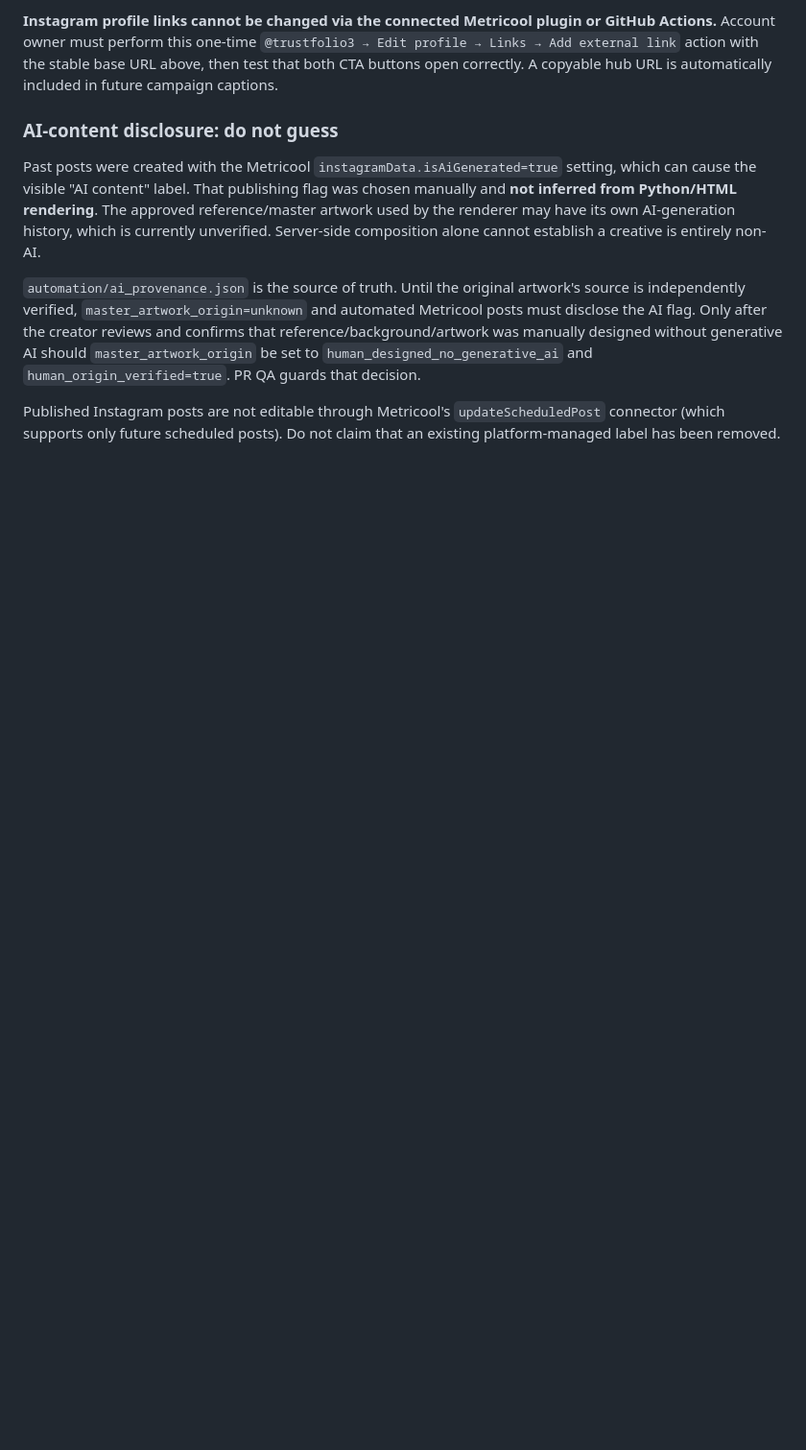
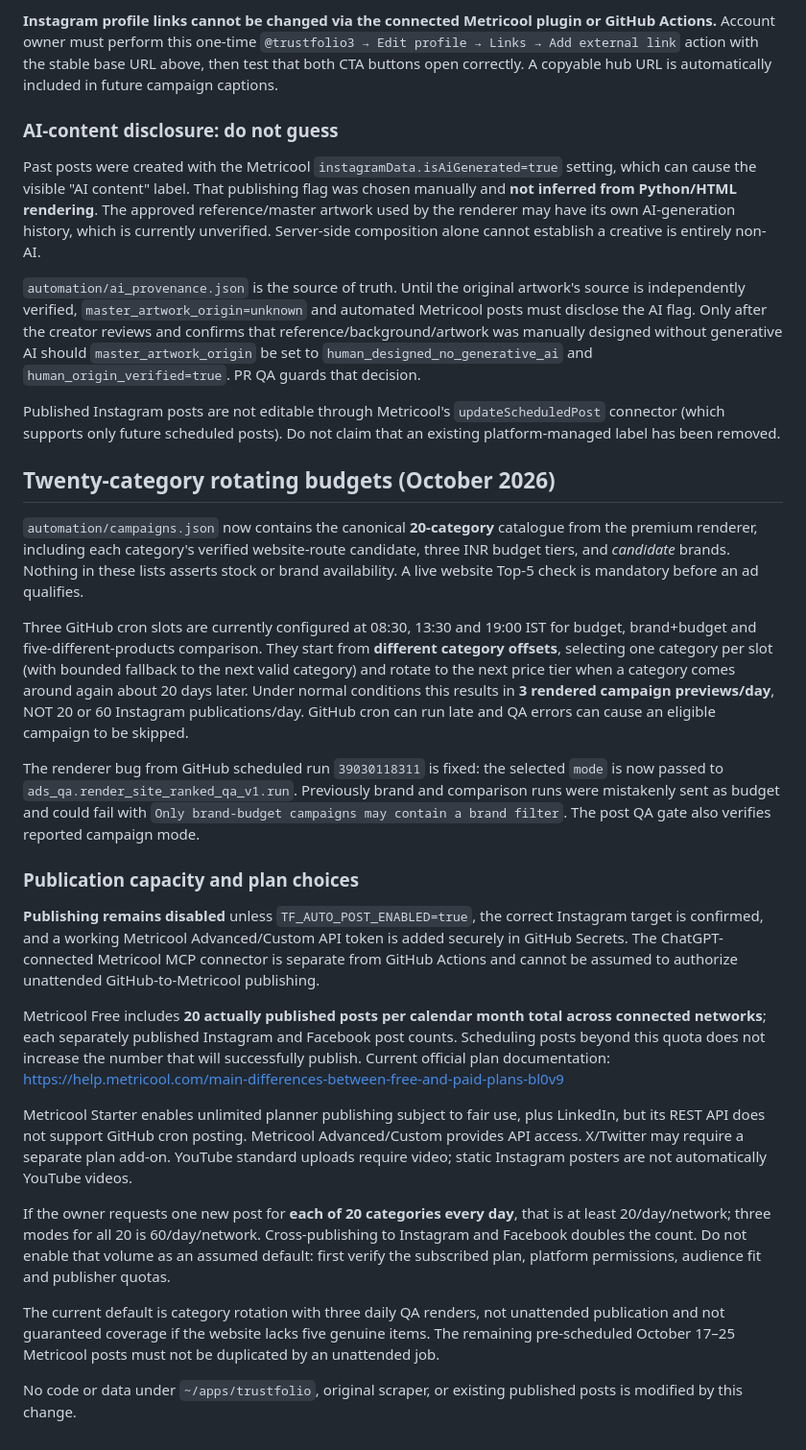
Before and after one commit to jayantjos/trustfolio-daily-ads, a Markdown page: automation/README.md, the part around the change. Shown at 96% size. Drawn GitHub-style; blank space fills up the shorter version.

Commit message:
Document all-20-category daily rotation, Free plan post quota and requirements for real unattended publishing

```diff
--- a/automation/README.md
+++ b/automation/README.md
@@ -135,3 +135,62 @@ designed without generative AI should `master_artwork_origin` be set to
 Published Instagram posts are not editable through Metricool's
 `updateScheduledPost` connector (which supports only future scheduled
 posts). Do not claim that an existing platform-managed label has been removed.
+
+
+## Twenty-category rotating budgets (October 2026)
+
+`automation/campaigns.json` now contains the canonical **20-category** catalogue
+from the premium renderer, including each category's verified website-route
+candidate, three INR budget tiers, and *candidate* brands. Nothing in these
+lists asserts stock or brand availability. A live website Top-5 check is
+mandatory before an ad qualifies.
+
+Three GitHub cron slots are currently configured at 08:30, 13:30 and
+19:00 IST for budget, brand+budget and five-different-products comparison.
+They start from **different category offsets**, selecting one category
+per slot (with bounded fallback to the next valid category) and rotate to
+the next price tier when a category comes around again about 20 days later.
+Under normal conditions this results in **3 rendered campaign previews/day**,
+NOT 20 or 60 Instagram publications/day. GitHub cron can run late and QA
+errors can cause an eligible campaign to be skipped.
+
+The renderer bug from GitHub scheduled run `39030118311` is fixed:
+the selected `mode` is now passed to `ads_qa.render_site_ranked_qa_v1.run`.
+Previously brand and comparison runs were mistakenly sent as budget and
+could fail with `Only brand-budget campaigns may contain a brand filter`.
+The post QA gate also verifies reported campaign mode.
+
+### Publication capacity and plan choices
+
+**Publishing remains disabled** unless `TF_AUTO_POST_ENABLED=true`, the
+correct Instagram target is confirmed, and a working Metricool Advanced/Custom
+API token is added securely in GitHub Secrets. The ChatGPT-connected Metricool
+MCP connector is separate from GitHub Actions and cannot be assumed to
+authorize unattended GitHub-to-Metricool publishing.
+
+Metricool Free includes **20 actually published posts per calendar month
+total across connected networks**; each separately published Instagram
+and Facebook post counts. Scheduling posts beyond this quota does not
+increase the number that will successfully publish. Current official
+plan documentation:
+https://help.metricool.com/main-differences-between-free-and-paid-plans-bl0v9
+
+Metricool Starter enables unlimited planner publishing subject to fair use,
+plus LinkedIn, but its REST API does not support GitHub cron posting.
+Metricool Advanced/Custom provides API access. X/Twitter may require
+a separate plan add-on. YouTube standard uploads require video; static
+Instagram posters are not automatically YouTube videos.
+
+If the owner requests one new post for **each of 20 categories every day**,
+that is at least 20/day/network; three modes for all 20 is 60/day/network.
+Cross-publishing to Instagram and Facebook doubles the count. Do not
+enable that volume as an assumed default: first verify the subscribed
+plan, platform permissions, audience fit and publisher quotas.
+
+The current default is category rotation with three daily QA renders,
+not unattended publication and not guaranteed coverage if the website
+lacks five genuine items. The remaining pre-scheduled October 17–25
+Metricool posts must not be duplicated by an unattended job.
+
+No code or data under `~/apps/trustfolio`, original scraper, or
+existing published posts is modified by this change.
```
